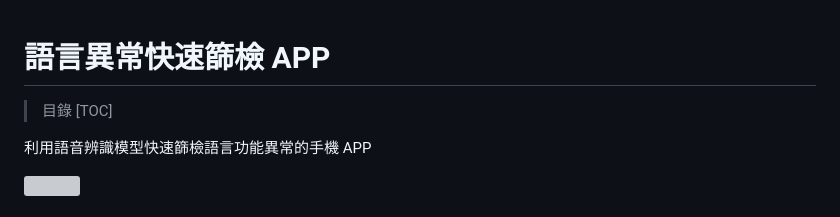
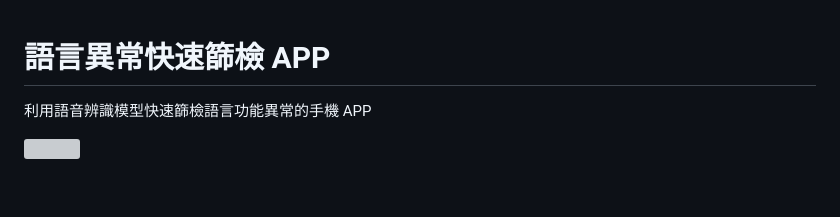
Before and after one commit to maggie860326/flutter_recorder, a Markdown page: README.md, the part around the change printed below. Drawn GitHub-style; blank space fills up the shorter version; grey boxes are pictures that could not be loaded.

Commit message:
doc: 去掉hackmd特有語法

```diff
--- a/README.md
+++ b/README.md
@@ -1,6 +1,4 @@
 語言異常快速篩檢 APP
 ===
 
->目錄
->[TOC]
 
```
Also changed, not shown: other parts of README.md (+1 -1 lines).
